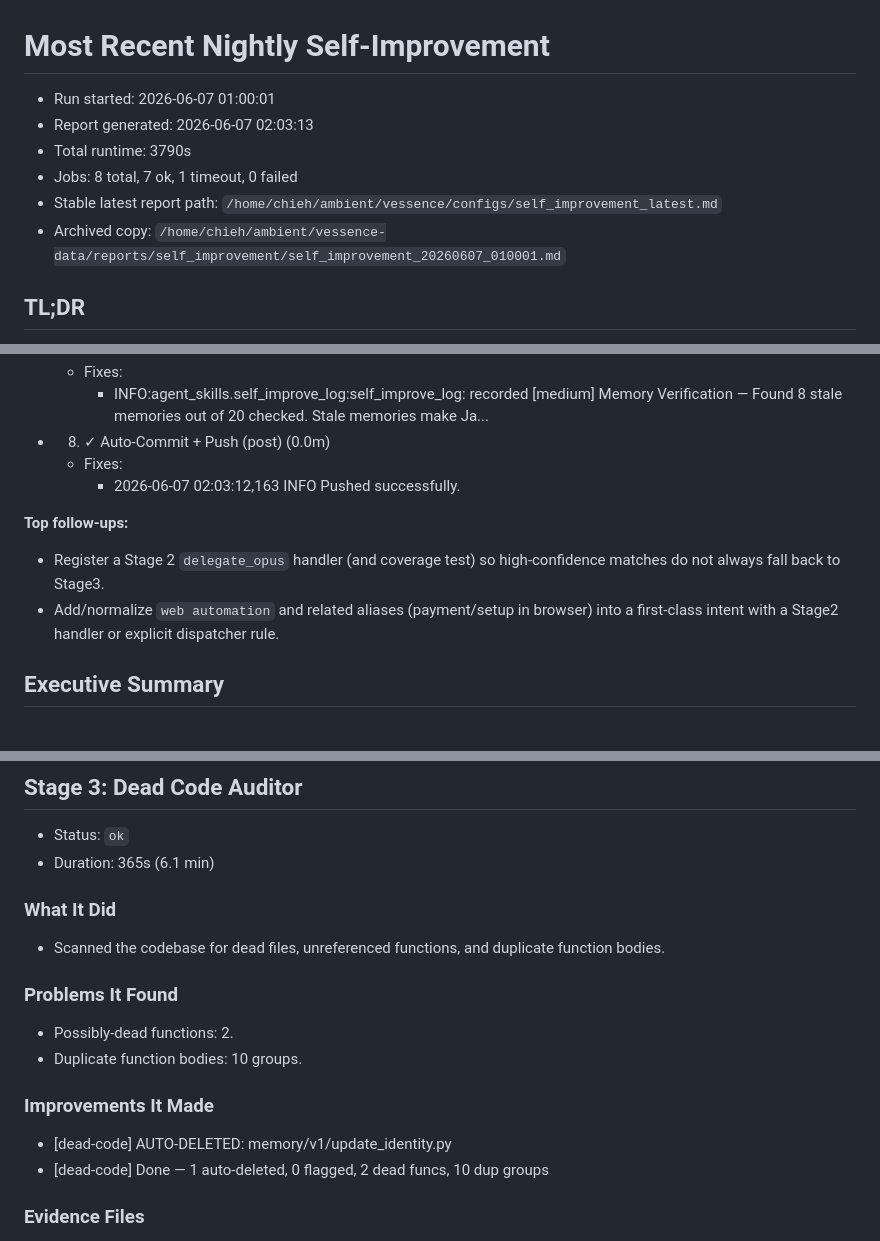
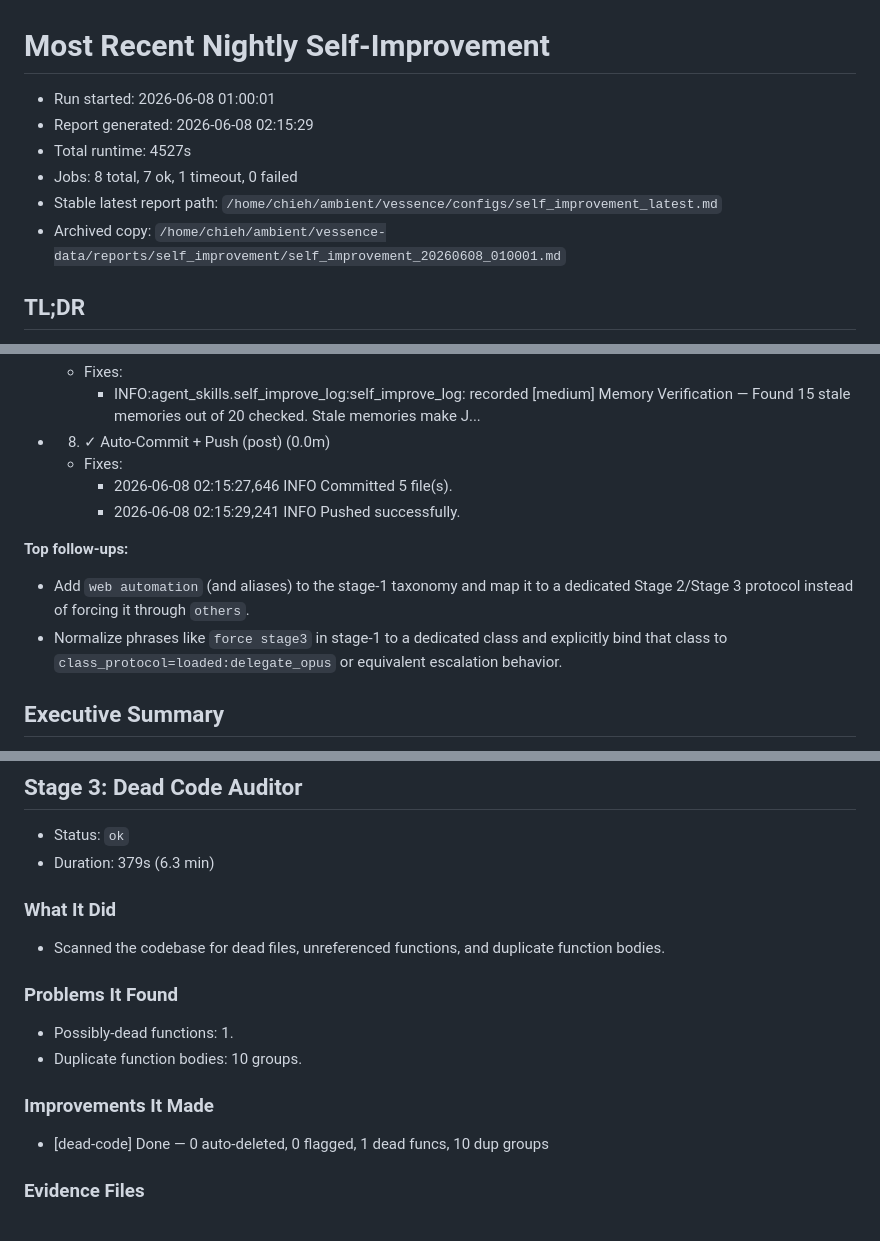
Before and after one commit to endsley/vessence, a Markdown page: vessence/configs/self_improvement_latest.md, 3 parts joined by grey strips. Rendered like a GitHub page.

```diff
--- a/vessence/configs/self_improvement_latest.md
+++ b/vessence/configs/self_improvement_latest.md
@@ -1,11 +1,11 @@
 # Most Recent Nightly Self-Improvement
 
-- Run started: 2026-06-07 01:00:01
-- Report generated: 2026-06-07 02:03:13
-- Total runtime: 3790s
+- Run started: 2026-06-08 01:00:01
+- Report generated: 2026-06-08 02:15:29
+- Total runtime: 4527s
 - Jobs: 8 total, 7 ok, 1 timeout, 0 failed
 - Stable latest report path: `/home/chieh/ambient/vessence/configs/self_improvement_latest.md`
-- Archived copy: `/home/chieh/ambient/vessence-data/reports/self_improvement/self_improvement_20260607_010001.md`
+- Archived copy: `/home/chieh/ambient/vessence-data/reports/self_improvement/self_improvement_20260608_010001.md`
 
 ## TL;DR
 
@@ -48,13 +47,14 @@
   - Fixes:
-    - INFO:agent_skills.self_improve_log:self_improve_log: recorded [medium] Memory Verification — Found 8 stale memories out of 20 checked. Stale memories make Ja...
+    - INFO:agent_skills.self_improve_log:self_improve_log: recorded [medium] Memory Verification — Found 15 stale memories out of 20 checked. Stale memories make J...
 - 8. ✓ Auto-Commit + Push (post) (0.0m)
   - Fixes:
-    - 2026-06-07 02:03:12,163 INFO Pushed successfully.
+    - 2026-06-08 02:15:27,646 INFO Committed 5 file(s).
+    - 2026-06-08 02:15:29,241 INFO Pushed successfully.
 
 **Top follow-ups:**
 
-- Register a Stage 2 `delegate_opus` handler (and coverage test) so high-confidence matches do not always fall back to Stage3.
-- Add/normalize `web automation` and related aliases (payment/setup in browser) into a first-class intent with a Stage2 handler or explicit dispatcher rule.
+- Add `web automation` (and aliases) to the stage-1 taxonomy and map it to a dedicated Stage 2/Stage 3 protocol instead of forcing it through `others`.
+- Normalize phrases like `force stage3` in stage-1 to a dedicated class and explicitly bind that class to `class_protocol=loaded:delegate_opus` or equivalent escalation behavior.
 
 ## Executive Summary
 
@@ -108,7 +108,7 @@
 ## Stage 3: Dead Code Auditor
 
 - Status: `ok`
-- Duration: 365s (6.1 min)
+- Duration: 379s (6.3 min)
 
 ### What It Did
 
@@ -116,13 +116,12 @@
 
 ### Problems It Found
 
-- Possibly-dead functions: 2.
+- Possibly-dead functions: 1.
 - Duplicate function bodies: 10 groups.
 
 ### Improvements It Made
 
-- [dead-code] AUTO-DELETED: memory/v1/update_identity.py
-- [dead-code] Done — 1 auto-deleted, 0 flagged, 2 dead funcs, 10 dup groups
+- [dead-code] Done — 0 auto-deleted, 0 flagged, 1 dead funcs, 10 dup groups
 
 ### Evidence Files
 
```
Also changed, not shown: other parts of vessence/configs/self_improvement_latest.md (+39 -39 lines), vessence/configs/self_improve_log.md (+11 -0 lines).
